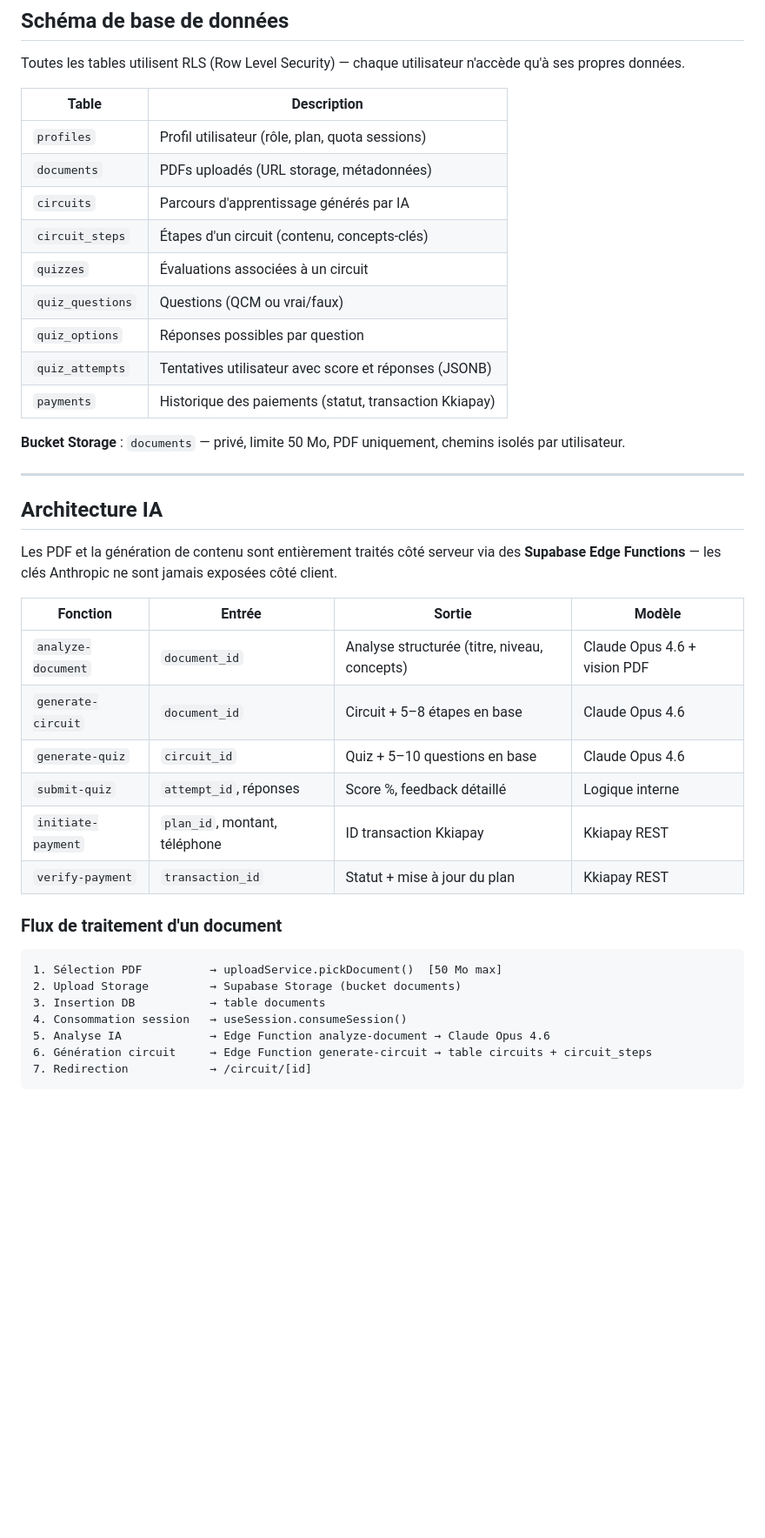
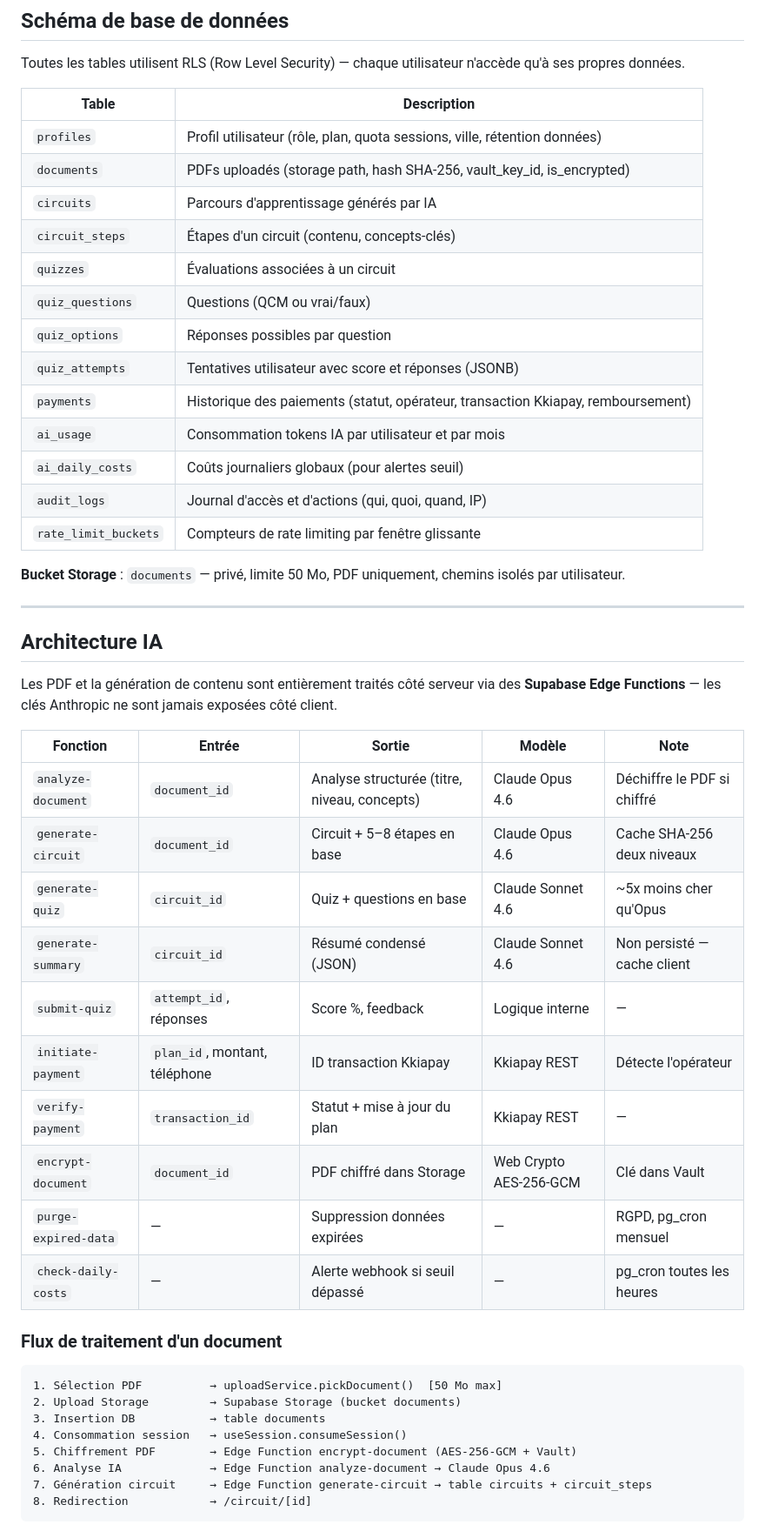
Before and after one commit to kantecellou70-hub/ASPIA, a Markdown page: README.md, the part around one of its changes. Shown at 87% size. Rendered like a GitHub page; blank space fills up the shorter version.

````diff
--- a/README.md
+++ b/README.md
@@ -137,15 +167,19 @@ Toutes les tables utilisent RLS (Row Level Security) — chaque utilisateur n'ac
 
 | Table | Description |
 |---|---|
-| `profiles` | Profil utilisateur (rôle, plan, quota sessions) |
-| `documents` | PDFs uploadés (URL storage, métadonnées) |
+| `profiles` | Profil utilisateur (rôle, plan, quota sessions, ville, rétention données) |
+| `documents` | PDFs uploadés (storage path, hash SHA-256, vault_key_id, is_encrypted) |
 | `circuits` | Parcours d'apprentissage générés par IA |
 | `circuit_steps` | Étapes d'un circuit (contenu, concepts-clés) |
 | `quizzes` | Évaluations associées à un circuit |
 | `quiz_questions` | Questions (QCM ou vrai/faux) |
 | `quiz_options` | Réponses possibles par question |
 | `quiz_attempts` | Tentatives utilisateur avec score et réponses (JSONB) |
-| `payments` | Historique des paiements (statut, transaction Kkiapay) |
+| `payments` | Historique des paiements (statut, opérateur, transaction Kkiapay, remboursement) |
+| `ai_usage` | Consommation tokens IA par utilisateur et par mois |
+| `ai_daily_costs` | Coûts journaliers globaux (pour alertes seuil) |
+| `audit_logs` | Journal d'accès et d'actions (qui, quoi, quand, IP) |
+| `rate_limit_buckets` | Compteurs de rate limiting par fenêtre glissante |
 
 **Bucket Storage** : `documents` — privé, limite 50 Mo, PDF uniquement, chemins isolés par utilisateur.
 
@@ -155,14 +189,18 @@ Toutes les tables utilisent RLS (Row Level Security) — chaque utilisateur n'ac
 
 Les PDF et la génération de contenu sont entièrement traités côté serveur via des **Supabase Edge Functions** — les clés Anthropic ne sont jamais exposées côté client.
 
-| Fonction | Entrée | Sortie | Modèle |
-|---|---|---|---|
-| `analyze-document` | `document_id` | Analyse structurée (titre, niveau, concepts) | Claude Opus 4.6 + vision PDF |
-| `generate-circuit` | `document_id` | Circuit + 5–8 étapes en base | Claude Opus 4.6 |
-| `generate-quiz` | `circuit_id` | Quiz + 5–10 questions en base | Claude Opus 4.6 |
-| `submit-quiz` | `attempt_id`, réponses | Score %, feedback détaillé | Logique interne |
-| `initiate-payment` | `plan_id`, montant, téléphone | ID transaction Kkiapay | Kkiapay REST |
-| `verify-payment` | `transaction_id` | Statut + mise à jour du plan | Kkiapay REST |
+| Fonction | Entrée | Sortie | Modèle | Note |
+|---|---|---|---|---|
+| `analyze-document` | `document_id` | Analyse structurée (titre, niveau, concepts) | Claude Opus 4.6 | Déchiffre le PDF si chiffré |
+| `generate-circuit` | `document_id` | Circuit + 5–8 étapes en base | Claude Opus 4.6 | Cache SHA-256 deux niveaux |
+| `generate-quiz` | `circuit_id` | Quiz + questions en base | Claude Sonnet 4.6 | ~5x moins cher qu'Opus |
+| `generate-summary` | `circuit_id` | Résumé condensé (JSON) | Claude Sonnet 4.6 | Non persisté — cache client |
+| `submit-quiz` | `attempt_id`, réponses | Score %, feedback | Logique interne | — |
+| `initiate-payment` | `plan_id`, montant, téléphone | ID transaction Kkiapay | Kkiapay REST | Détecte l'opérateur |
+| `verify-payment` | `transaction_id` | Statut + mise à jour du plan | Kkiapay REST | — |
+| `encrypt-document` | `document_id` | PDF chiffré dans Storage | Web Crypto AES-256-GCM | Clé dans Vault |
+| `purge-expired-data` | — | Suppression données expirées | — | RGPD, pg_cron mensuel |
+| `check-daily-costs` | — | Alerte webhook si seuil dépassé | — | pg_cron toutes les heures |
 
 ### Flux de traitement d'un document
 
@@ -171,7 +209,8 @@ Les PDF et la génération de contenu sont entièrement traités côté serveur
 2. Upload Storage         → Supabase Storage (bucket documents)
 3. Insertion DB           → table documents
 4. Consommation session   → useSession.consumeSession()
-5. Analyse IA             → Edge Function analyze-document → Claude Opus 4.6
-6. Génération circuit     → Edge Function generate-circuit → table circuits + circuit_steps
-7. Redirection            → /circuit/[id]
+5. Chiffrement PDF        → Edge Function encrypt-document (AES-256-GCM + Vault)
+6. Analyse IA             → Edge Function analyze-document → Claude Opus 4.6
+7. Génération circuit     → Edge Function generate-circuit → table circuits + circuit_steps
+8. Redirection            → /circuit/[id]
 ```
````
Also changed, not shown: other parts of README.md (+106 -29 lines).
